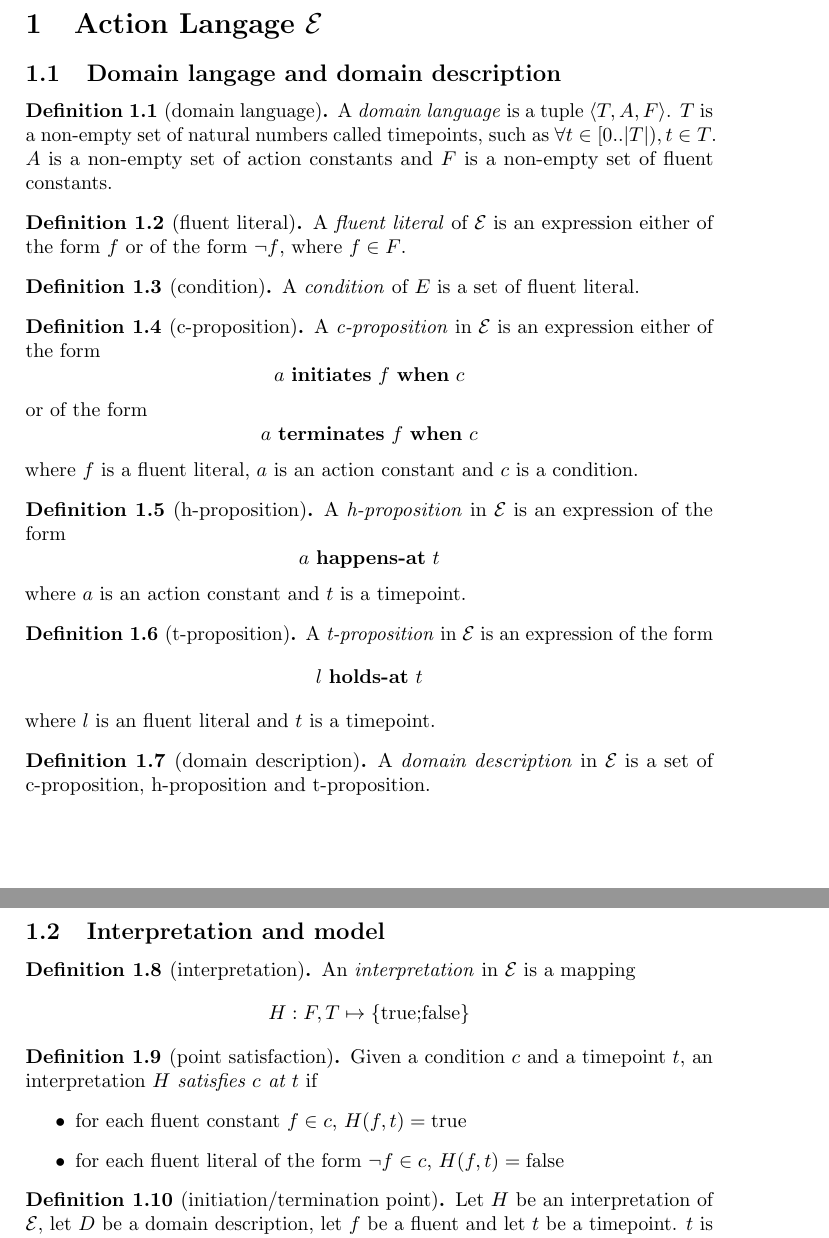
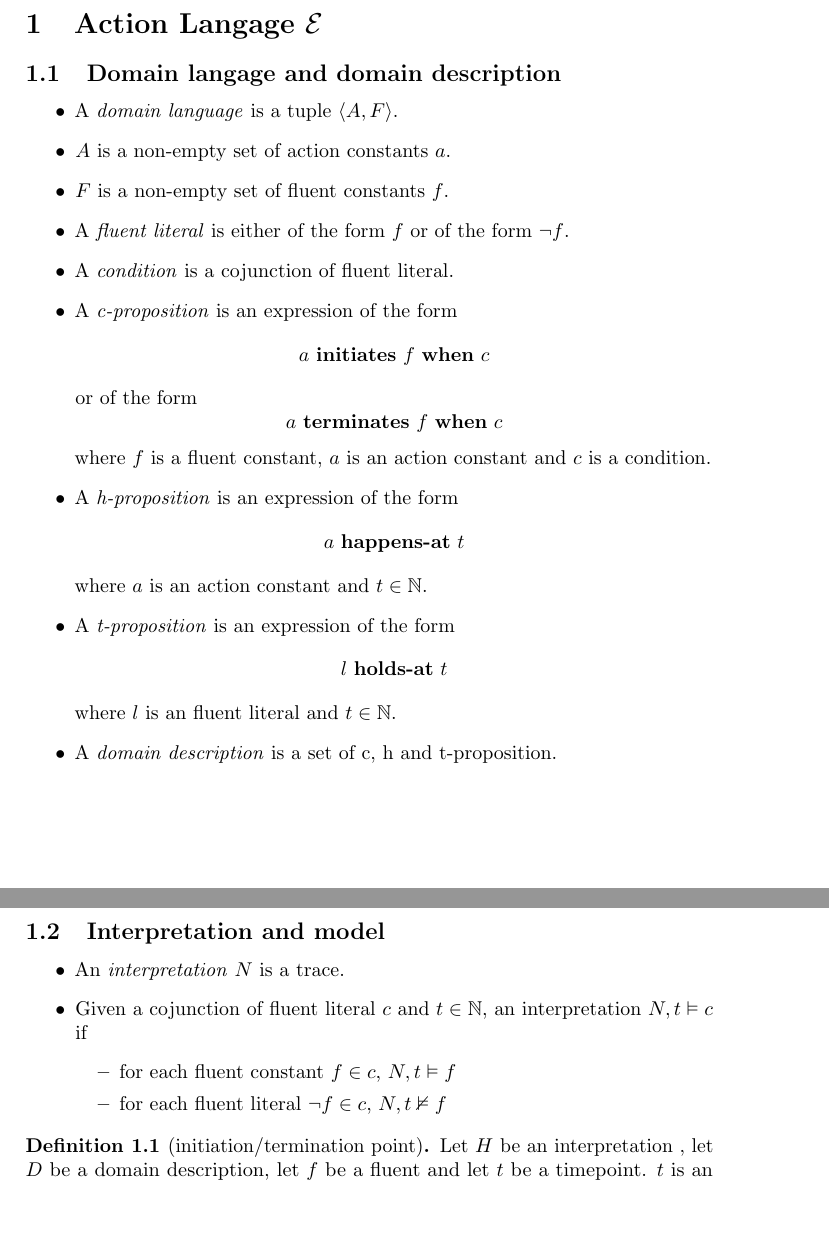
Before and after one commit to Arvid-317/e_translation_paper, a LaTeX document (paper.tex, which reads ale.tex): two parts of pages 1 and 2 of 3, joined at a grey line, cut so that both start at the same text, the shorter picture padded with empty space. Compiled offline with pdfLaTeX; a LaTeX package or settings file that is missing is left out.

Commit message:
feedback p2

```diff
--- a/ale.tex
+++ b/ale.tex
@@ -5,60 +5,39 @@
 
 \subsection{Domain langage and domain description}
 
-\begin{definition}[domain language]
-  A \emph{domain language} is a tuple $\langle T,A,F\rangle$. $T$ is a non-empty set of natural numbers called timepoints, such as $\forall t \in [0..|T|), t \in T$.
-  $A$ is a non-empty set of action constants and $F$ is a non-empty set of fluent constants.
-\end{definition}
-
-\begin{definition}[fluent literal]
-  A \emph{fluent literal} of $\mathcal{E}$ is an expression either of the form $f$ or of the form $\neg f$, where $f \in F$.
-\end{definition}
-
-\begin{definition}[condition]
-  A \emph{condition} of $E$ is a set of fluent literal.
-\end{definition}
-
-\begin{definition}[c-proposition]
-  A \emph{c-proposition} in $\mathcal{E}$ is an expression either of the form
+\begin{itemize}
+  \item A \emph{domain language} is a tuple $\langle A,F\rangle$.
+  \item $A$ is a non-empty set of action constants $a$.
+  \item $F$ is a non-empty set of fluent constants $f$.
+  \item A \emph{fluent literal} is either of the form $f$ or of the form $\neg f$.
+  \item A \emph{condition} is a cojunction of fluent literal.
+  \item A \emph{c-proposition} is an expression of the form
     $$a \text{ \textbf{initiates} } f \text{  \textbf{when} } c$$
     or of the form
     $$a \text{ \textbf{terminates} } f \text{  \textbf{when} } c$$
-  where $f$ is a fluent literal, $a$ is an action constant and $c$ is a condition.
-\end{definition}
-
-\begin{definition}[h-proposition]
-  A \emph{h-proposition} in $\mathcal{E}$ is an expression of the form
+    where $f$ is a fluent constant, $a$ is an action constant and $c$ is a condition.
+  \item A \emph{h-proposition} is an expression of the form
     $$a \text{  \textbf{happens-at} } t$$
-  where $a$ is an action constant and $t$ is a timepoint.
-\end{definition}
-
-\begin{definition}[t-proposition]
-  A \emph{t-proposition} in $\mathcal{E}$ is an expression of the form
+    where $a$ is an action constant and $t \in \mathbb{N}$.
+  \item A \emph{t-proposition} is an expression of the form
     $$l \text{  \textbf{holds-at} } t$$
-  where $l$ is an fluent literal and $t$ is a timepoint.
-\end{definition}
-
-\begin{definition}[domain description]
-  A \emph{domain description} in $\mathcal{E}$ is a set of c-proposition, h-proposition and t-proposition.
-\end{definition}
+    where $l$ is an fluent literal and $t \in \mathbb{N}$.
+  \item A \emph{domain description} is a set of c, h and t-proposition.
+\end{itemize}
 
 \subsection{Interpretation and model}
 
-\begin{definition}[interpretation]
-  An \emph{interpretation} in $\mathcal{E}$ is a mapping
-  $$H:F,T \mapsto \{ \text{true;false} \}$$
-\end{definition}
-
-\begin{definition}[point satisfaction]
-  Given a condition $c$ and a timepoint $t$, an interpretation $H$ \emph{satisfies $c$ at $t$} if
 \begin{itemize}
-    \item for each fluent constant $f\in c$, $H(f,t)=\text{true}$
-    \item for each fluent literal of the form $\neg f\in c$, $H(f,t)=\text{false}$
+  \item An \emph{interpretation} $N$ is a trace.
+  \item Given a cojunction of fluent literal $c$ and $t \in \mathbb{N}$, an interpretation $N,t \vDash c$ if
+    \begin{itemize}
+      \item for each fluent constant $f\in c$, $N,t \vDash f$
+      \item for each fluent literal $\neg f\in c$, $N,t \nvDash f$
     \end{itemize}
-\end{definition}
+\end{itemize}
 
 \begin{definition}[initiation/termination point]
-  Let $H$ be an interpretation of $\mathcal{E}$, let $D$ be a domain description, let $f$ be a fluent and let $t$ be a timepoint. $t$ is an \emph{initiation-point} (respectively \emph{termination-point}) for $f$ in $H$ relative to $D$ iff there is an action $a$ such that
+  Let $H$ be an interpretation , let $D$ be a domain description, let $f$ be a fluent and let $t$ be a timepoint. $t$ is an \emph{initiation-point} (respectively \emph{termination-point}) for $f$ in $H$ relative to $D$ iff there is an action $a$ such that
   \begin{enumerate}
     \item there is in $D$ both an h-proposition of the form $a \text{  \textbf{happens-at} } t$ and a c-proposition of the form $a \text{ \textbf{initiates} } f \text{  \textbf{when} } c$ (respectively $a \text{ \textbf{terminates} } f \text{  \textbf{when} } c$)
     \item $H$ satisfies $c$ at $t$.
```
Also changed, not shown: ale.tex (2 more changed lines). Lines whose indentation alone changed are shown as unchanged.
